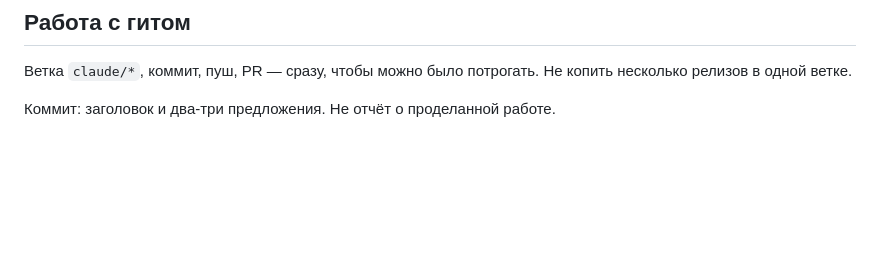
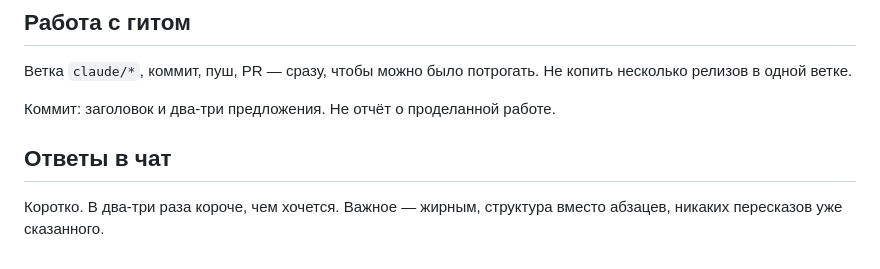
Before and after one commit to yakiimowlad/Headcount, a Markdown page: CLAUDE.md, the part around the change. GitHub-like rendering; blank space fills up the shorter version.

Commit message:
Правило: ответы в чат короткие и акцентированные
Co-Authored-By: Claude Opus 5 <noreply@anthropic.com>
Claude-Session: https://claude.ai/code/session_01Uw6p3B1N13UdgH3nYcd6Xg

```diff
--- a/CLAUDE.md
+++ b/CLAUDE.md
@@ -49,3 +49,8 @@
 Не копить несколько релизов в одной ветке.
 
 Коммит: заголовок и два-три предложения. Не отчёт о проделанной работе.
+
+## Ответы в чат
+
+Коротко. В два-три раза короче, чем хочется. Важное — жирным, структура
+вместо абзацев, никаких пересказов уже сказанного.
```
